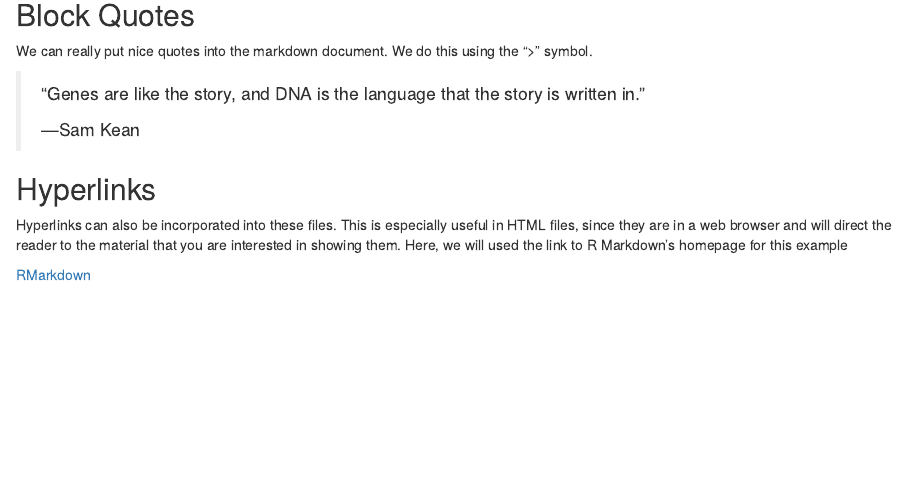
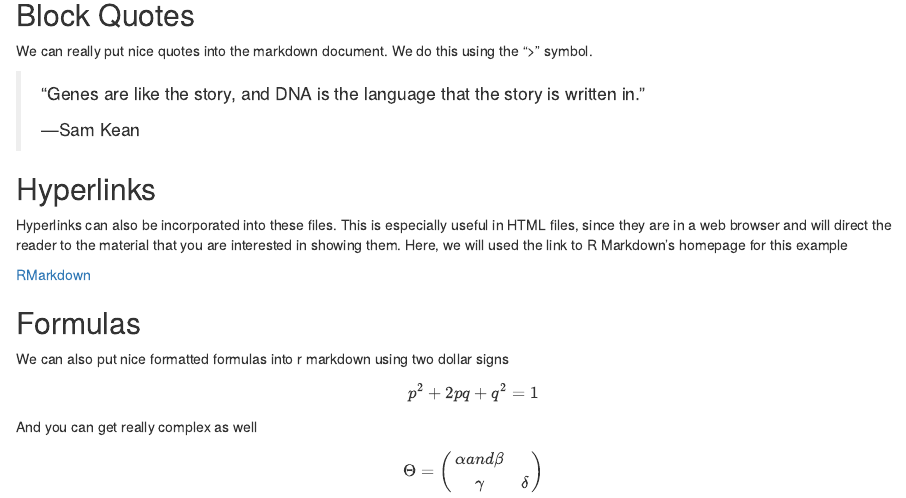
Before and after one commit to komlalex/Bioinformatics_In_R, an R Markdown document (Intro_To_RMarkdown_HTML_Tutorial.Rmd): the page in a window 1100 px wide, from 1890 px down. The pictures show the output file Intro_To_RMarkdown_HTML_Tutorial.html that the author committed with the source, opened offline.

Commit message:
Formulas

```diff
--- a/Intro_To_RMarkdown_HTML_Tutorial.Rmd
+++ b/Intro_To_RMarkdown_HTML_Tutorial.Rmd
@@ -77,3 +77,15 @@ We can really put nice quotes into the markdown document. We do this using the "
 Hyperlinks can also be incorporated into these files. This is especially useful in HTML files, since they are in a web browser and will direct the reader to the material that you are interested in showing them. Here, we will used the link to R Markdown's homepage for this example
 
 [RMarkdown](http://rmarkdown.rstudio.com/)
+
+## Formulas
+
+We can also put nice formatted formulas into r markdown using two dollar signs
+
+$$p^2 + 2pq + q^2 = 1$$
+
+And you can get really complex as well
+
+$$\Theta = \begin{pmatrix}\alpha and \beta\\
+\gamma & \delta
+\end{pmatrix}$$
```
Also changed, not shown: Intro_To_RMarkdown_HTML_Tutorial.html.
